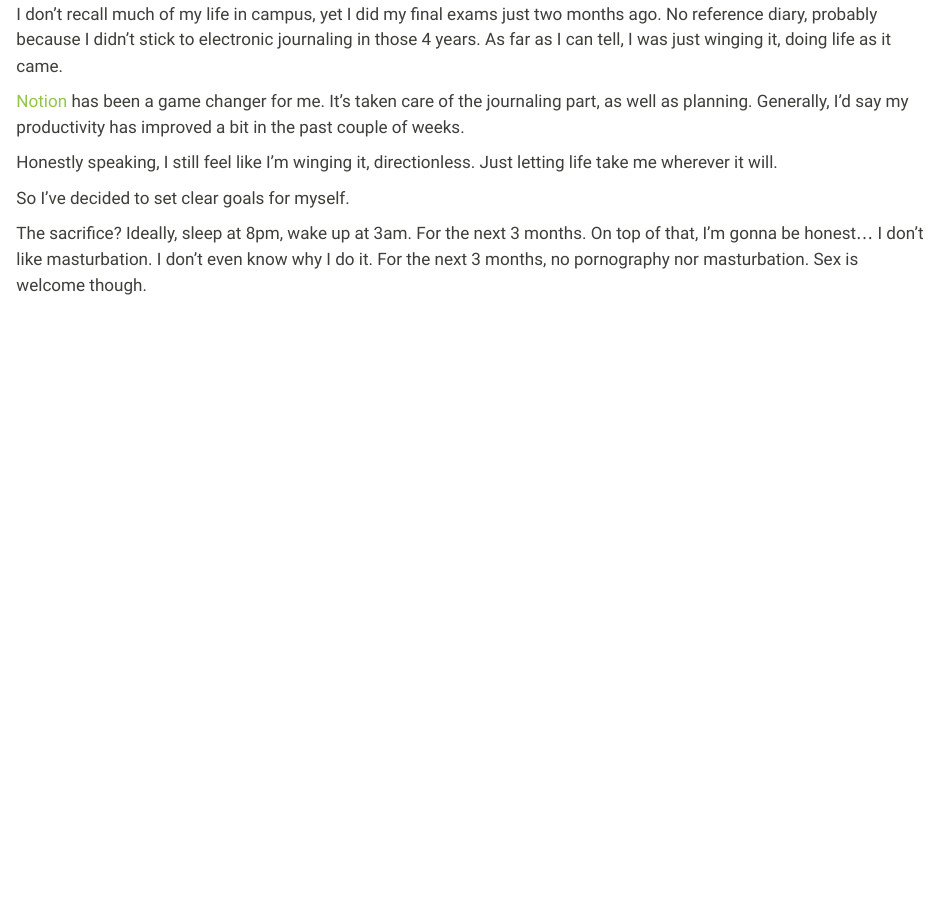
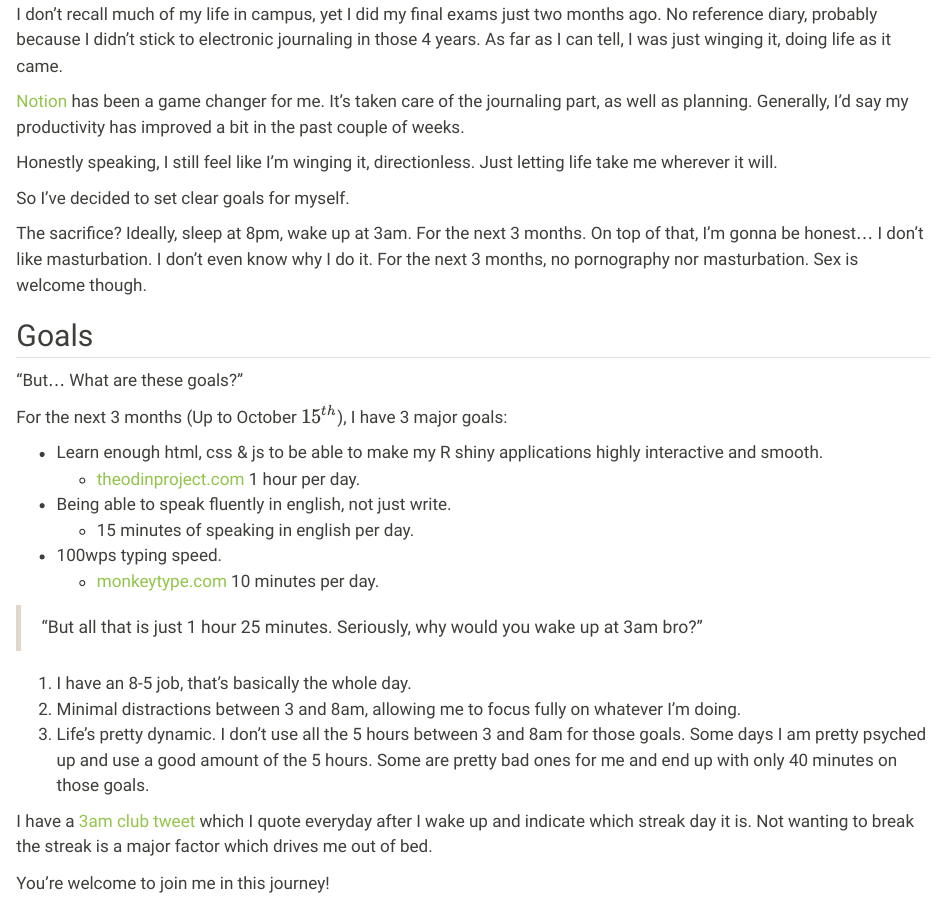
Before and after one commit to objectclosure/blog, a Quarto document (posts/3am-club/index.qmd): the page in a window 1100 px wide, from 530 px down. Rendered offline with R 4.5, knitr and Pandoc in place of Quarto, with nearby package versions.

Commit message:
3am-club

```diff
--- a/posts/3am-club/index.qmd
+++ b/posts/3am-club/index.qmd
@@ -2,8 +2,7 @@
 title: "3am Club"
 author: "objectclosure"
 date: "2022-07-14"
-draft: true
-categories: [3am-club, wake-up-early]
+categories: [3am-club, wake-up-early, goals]
 ---
 
 Wake up!
@@ -19,3 +18,27 @@ Honestly speaking, I still feel like I'm winging it, directionless. Just letting
 So I've decided to set clear goals for myself.
 
 The sacrifice? Ideally, sleep at 8pm, wake up at 3am. For the next 3 months. On top of that, I'm gonna be honest... I don't like masturbation. I don't even know why I do it. For the next 3 months, no pornography nor masturbation. Sex is welcome though.
+
+## Goals
+
+"But... What are these goals?"
+
+For the next 3 months (Up to October $15^{th}$), I have 3 major goals:
+
+- Learn enough html, css & js to be able to make my R shiny applications highly interactive and smooth.
+    - [theodinproject.com](https://www.theodinproject.com/) 1 hour per day.
+- Being able to speak fluently in english, not just write.
+    - 15 minutes of speaking in english per day.
+- 100wps typing speed.
+    - [monkeytype.com](https://monkeytype.com/) 10 minutes per day.
+
+> "But all that is just 1 hour 25 minutes. Seriously, why would you wake up at 3am bro?"
+
+1. I have an 8-5 job, that's basically the whole day.
+2. Minimal distractions between 3 and 8am, allowing me to focus fully on whatever I'm doing.
+3. Life's pretty dynamic. I don't use all the 5 hours between 3 and 8am for those goals. Some days I am pretty psyched up and use a good amount of the 5 hours. Some are pretty bad ones for me and end up with only 40 minutes on those goals.
+
+
+I have a [3am club tweet](https://twitter.com/objectclosure/status/1547628024182423553?s=20&t=nb2Tdi5Bk7TbXjxGWB5iyA) which I quote everyday after I wake up and indicate which streak day it is. Not wanting to break the streak is a major factor which drives me out of bed.
+
+You're welcome to join me in this journey!
```
Also changed, not shown: docs/listings.json, docs/search.json, 2 other files.
